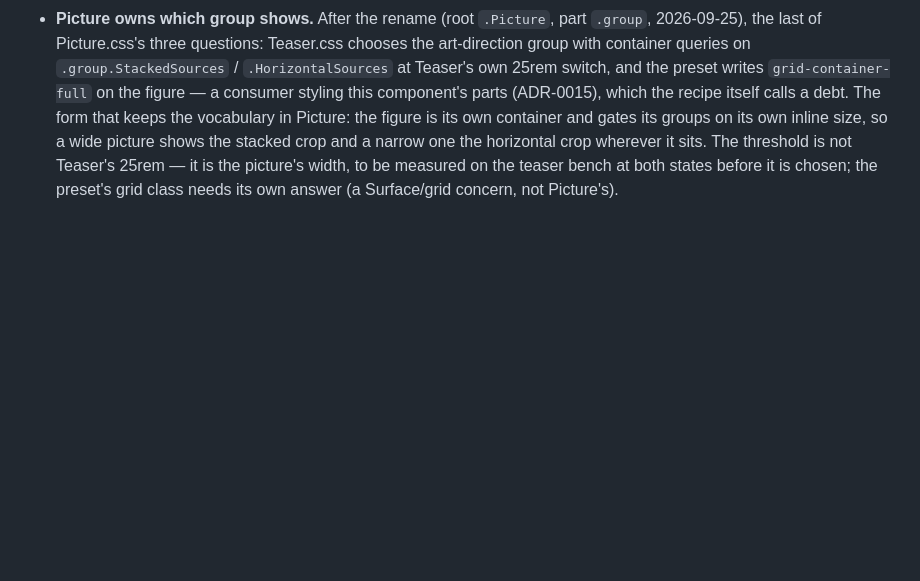
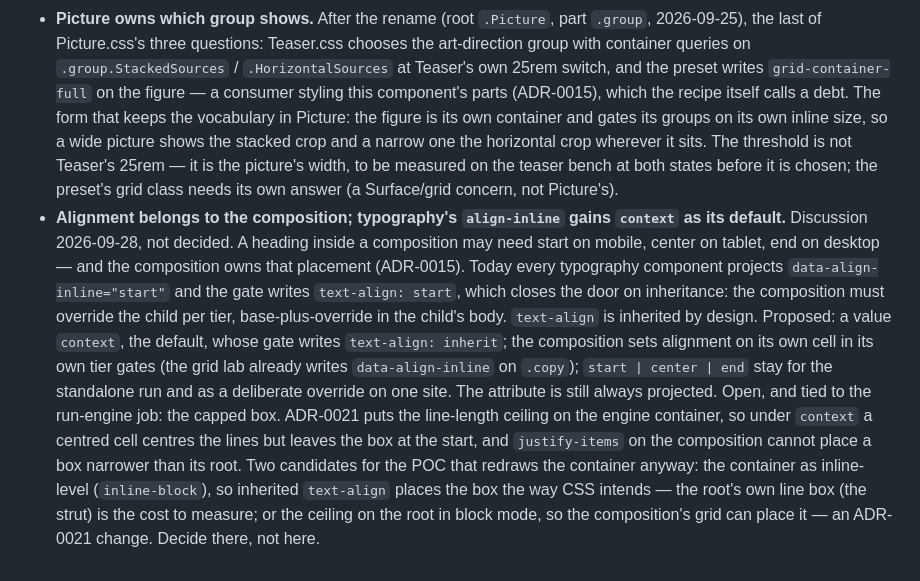
Before and after one commit to nicklas-bryntesson/Tsugite, a Markdown page: tasks/parking-lot.md, the part around the change. Rendered like a GitHub page; blank space fills up the shorter version.

Commit message:
Parking lot: alignment belongs to the composition; typography's align-inline gains context as its default
Co-Authored-By: Claude Fable 5.1 <noreply@anthropic.com>

```diff
--- a/tasks/parking-lot.md
+++ b/tasks/parking-lot.md
@@ -405,3 +405,21 @@ and did not decide. Each is a separate call.
   the horizontal crop wherever it sits. The threshold is not Teaser's 25rem — it is the
   picture's width, to be measured on the teaser bench at both states before it is chosen;
   the preset's grid class needs its own answer (a Surface/grid concern, not Picture's).
+- **Alignment belongs to the composition; typography's `align-inline` gains `context` as
+  its default.** Discussion 2026-09-28, not decided. A heading inside a composition may need
+  start on mobile, center on tablet, end on desktop — and the composition owns that
+  placement (ADR-0015). Today every typography component projects
+  `data-align-inline="start"` and the gate writes `text-align: start`, which closes the door
+  on inheritance: the composition must override the child per tier, base-plus-override in
+  the child's body. `text-align` is inherited by design. Proposed: a value `context`, the
+  default, whose gate writes `text-align: inherit`; the composition sets alignment on its
+  own cell in its own tier gates (the grid lab already writes `data-align-inline` on
+  `.copy`); `start | center | end` stay for the standalone run and as a deliberate override
+  on one site. The attribute is still always projected. Open, and tied to the run-engine
+  job: the capped box. ADR-0021 puts the line-length ceiling on the engine container, so
+  under `context` a centred cell centres the lines but leaves the box at the start, and
+  `justify-items` on the composition cannot place a box narrower than its root. Two
+  candidates for the POC that redraws the container anyway: the container as inline-level
+  (`inline-block`), so inherited `text-align` places the box the way CSS intends — the root's
+  own line box (the strut) is the cost to measure; or the ceiling on the root in block mode,
+  so the composition's grid can place it — an ADR-0021 change. Decide there, not here.
```
